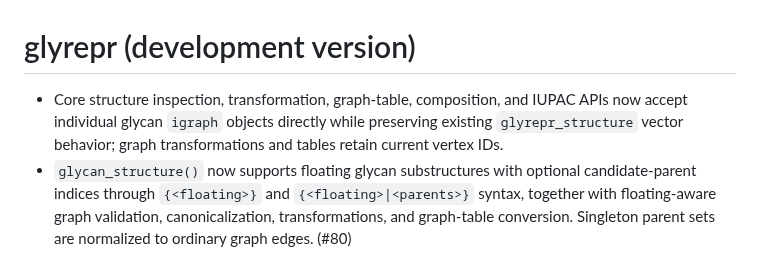
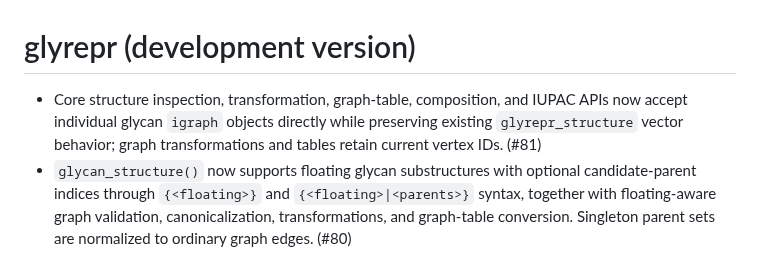
Before and after one commit to glycoverse/glyrepr, a Markdown page: NEWS.md, the part around the change. Rendered like a GitHub page.

Commit message:
docs: link graph API pull request

```diff
--- a/NEWS.md
+++ b/NEWS.md
@@ -1,6 +1,6 @@
 # glyrepr (development version)
 
-* Core structure inspection, transformation, graph-table, composition, and IUPAC APIs now accept individual glycan `igraph` objects directly while preserving existing `glyrepr_structure` vector behavior; graph transformations and tables retain current vertex IDs.
+* Core structure inspection, transformation, graph-table, composition, and IUPAC APIs now accept individual glycan `igraph` objects directly while preserving existing `glyrepr_structure` vector behavior; graph transformations and tables retain current vertex IDs. (#81)
 * `glycan_structure()` now supports floating glycan substructures with optional candidate-parent indices through `{<floating>}` and `{<floating>|<parents>}` syntax, together with floating-aware graph validation, canonicalization, transformations, and graph-table conversion. Singleton parent sets are normalized to ordinary graph edges. (#80)
 * Floating structure nodes now follow the complete IUPAC-condensed sequence, including brace-prefixed components; tabular parent IDs are global node IDs while serialized parent indices remain local to the main tree. (#80)
 * Canonical `floating_parts` graph metadata now stores a `nodes` vector containing every node in each floating component, and internal consumers use it instead of rediscovering component membership; legacy graph inputs without this field remain supported. (#80)
```
